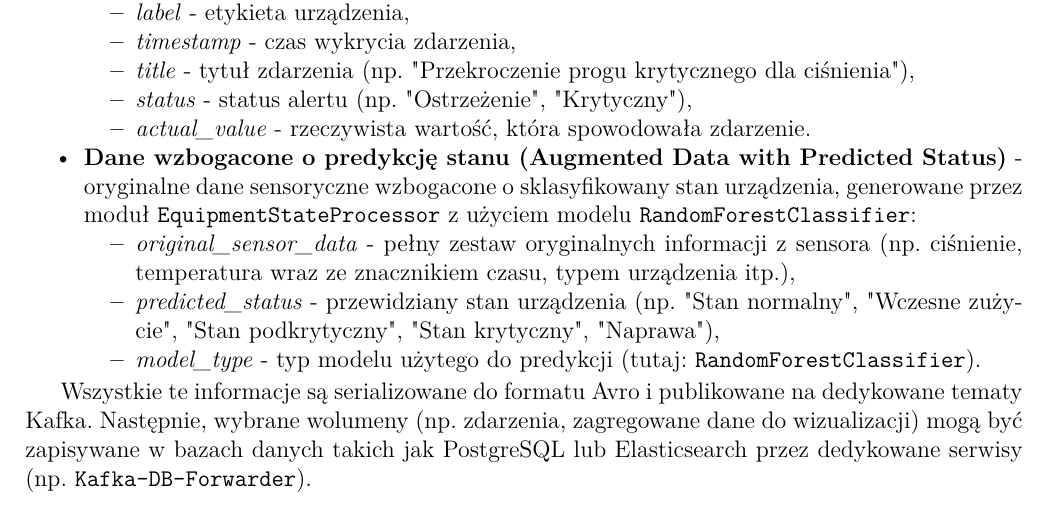
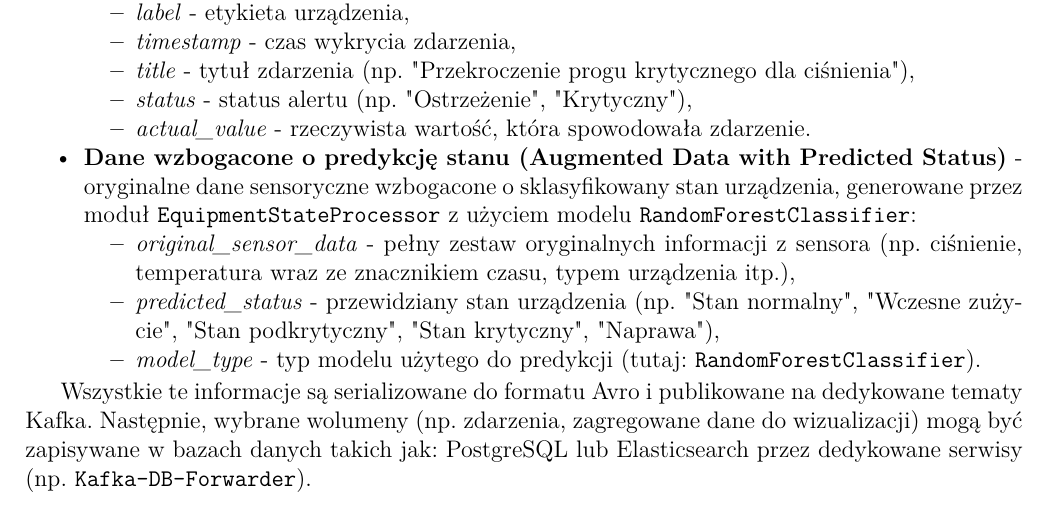
Before and after one commit to MrPickle311/master-thesis, a LaTeX document (main.tex, which reads rozdzial3_projekt_systemu.tex): part of page 26 of 84, cut so that both start at the same text. Compiled offline with pdfLaTeX.

Commit message:
refactor: Improve clarity in LaTeX document by enhancing formatting of database examples for better readability

```diff
--- a/rozdzial3_projekt_systemu.tex
+++ b/rozdzial3_projekt_systemu.tex
@@ -322,7 +322,7 @@ Przetworzone dane są wynikiem analizy danych surowych przez aplikację \texttt{
     \end{itemize}
 \end{itemize}
 
-Wszystkie te informacje są serializowane do formatu Avro i publikowane na dedykowane tematy Kafka. Następnie, wybrane wolumeny (np. zdarzenia, zagregowane dane do wizualizacji) mogą być zapisywane w bazach danych takich jak PostgreSQL lub Elasticsearch przez dedykowane serwisy (np. \texttt{Kafka-DB-Forwarder}).
+Wszystkie te informacje są serializowane do formatu Avro i publikowane na dedykowane tematy Kafka. Następnie, wybrane wolumeny (np. zdarzenia, zagregowane dane do wizualizacji) mogą być zapisywane w bazach danych takich jak: PostgreSQL lub Elasticsearch przez dedykowane serwisy (np. \texttt{Kafka-DB-Forwarder}).
 
 \newpage
 
```
